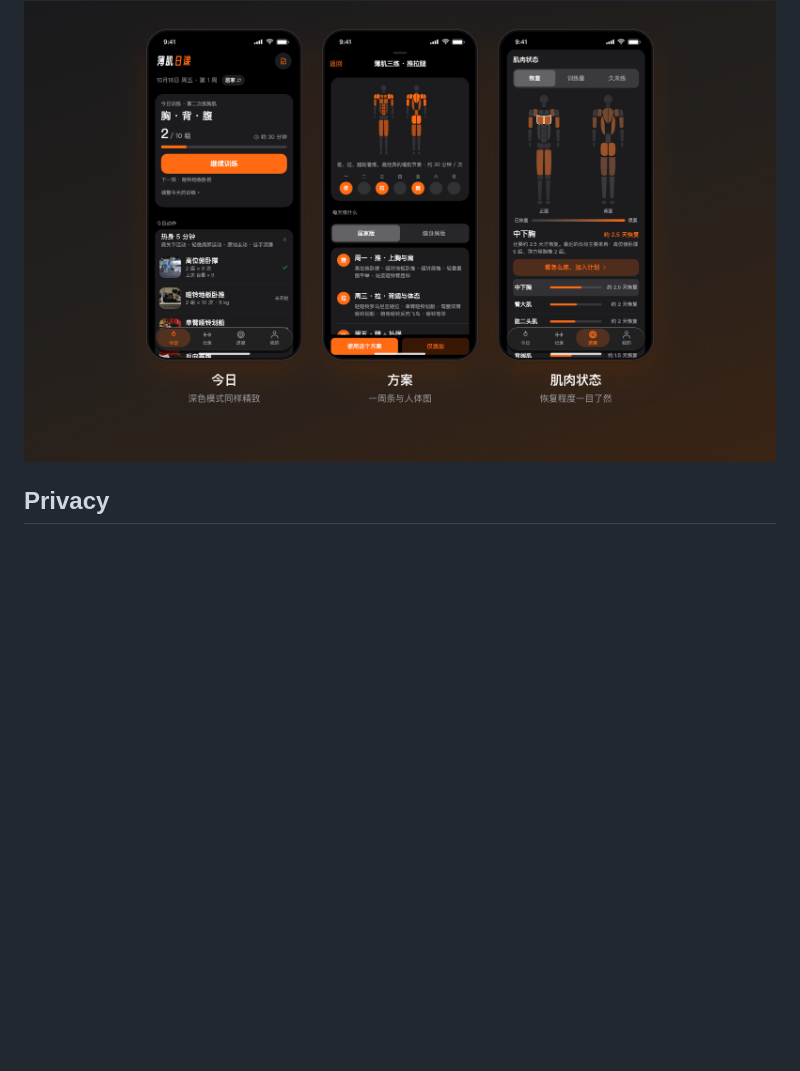
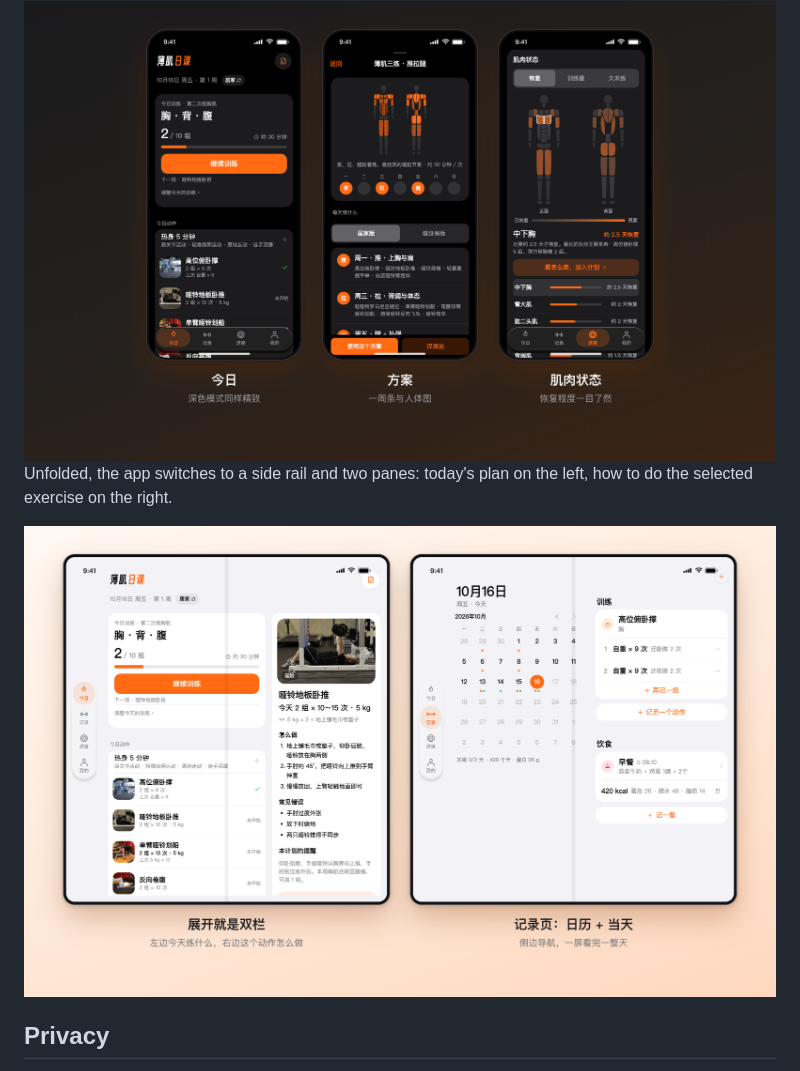
Before and after one commit to Hunter-Ght/LeanDaily, a Markdown page: README.en.md, the part around the change. GitHub-like rendering; pictures changed too: docs/images/feature-dark.png, docs/images/feature-fold.png (added); blank space fills up the shorter version.

Commit message:
README：新增折叠屏内屏双栏展示图
Co-Authored-By: Claude Sonnet 5.5 <noreply@anthropic.com>

```diff
--- a/README.en.md
+++ b/README.en.md
@@ -65,6 +65,10 @@ It is a fully offline app: no account, no ads, no analytics, no server.
 
 <img src="docs/images/feature-dark.png" alt="Dark mode" width="100%">
 
+Unfolded, the app switches to a side rail and two panes: today's plan on the left, how to do the selected exercise on the right.
+
+<img src="docs/images/feature-fold.png" alt="Two-pane layout on a foldable inner screen" width="100%">
+
 ## Privacy
 
 No account. No ads, analytics or crash reporting. Everything is stored locally; Android cloud backup is disabled. The only two network uses are the photo-recognition endpoint **you** configure and the update check (can be turned off). Full text: [PRIVACY.en.md](PRIVACY.en.md).
```
Also changed, not shown: README.md (+4 -0 lines), docs/images/feature-plan.png, docs/images/feature-progress.png, 4 other files.
